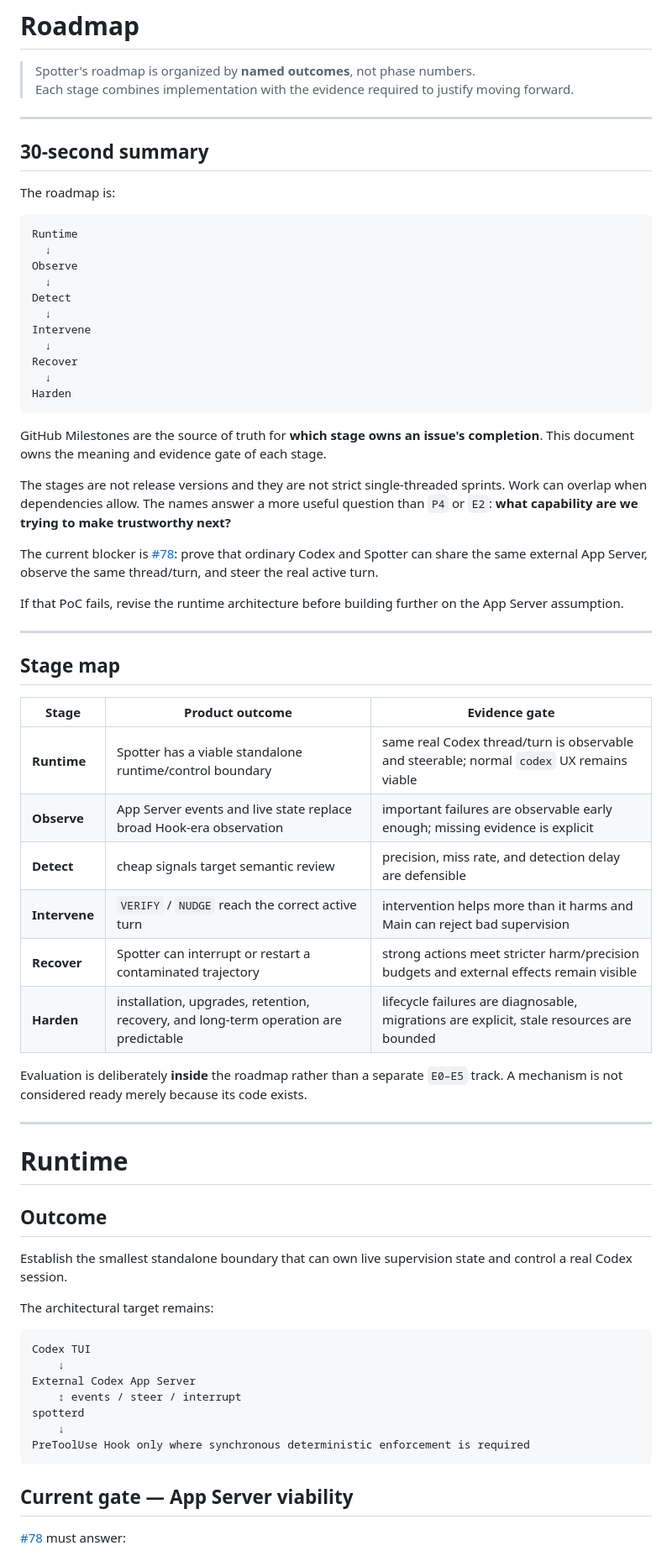
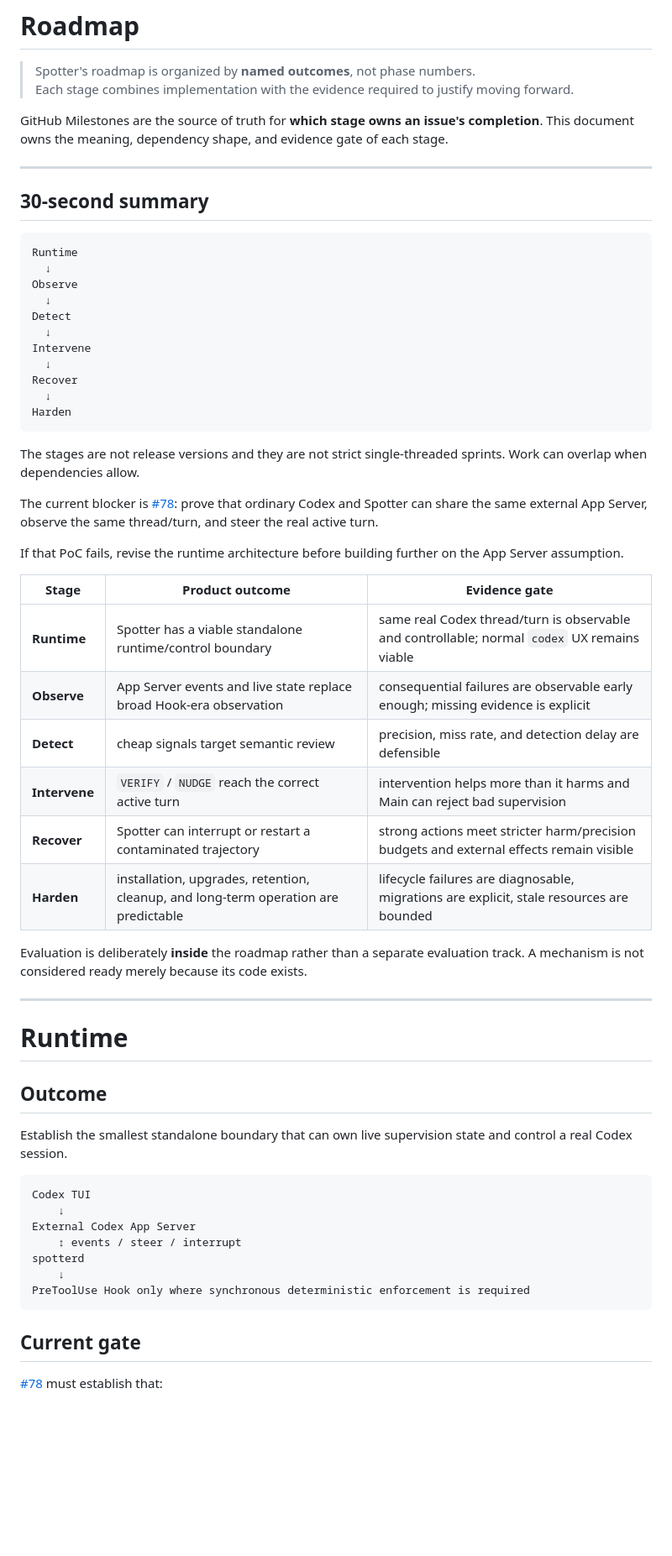
Before and after one commit to Bogyie/spotter, a Markdown page: docs/roadmap.md, the part around one of its changes. Shown at 84% size. Rendered like a GitHub page; blank space fills up the shorter version.

````diff
--- a/docs/roadmap.md
+++ b/docs/roadmap.md
@@ -3,11 +3,11 @@
 > Spotter's roadmap is organized by **named outcomes**, not phase numbers.
 > Each stage combines implementation with the evidence required to justify moving forward.
 
+GitHub Milestones are the source of truth for **which stage owns an issue's completion**. This document owns the meaning, dependency shape, and evidence gate of each stage.
+
 ---
 
 ## 30-second summary
-
-The roadmap is:
 
 ```text
 Runtime
@@ -23,28 +23,22 @@ Recover
 Harden
 ```
 
-GitHub Milestones are the source of truth for **which stage owns an issue's completion**. This document owns the meaning and evidence gate of each stage.
-
-The stages are not release versions and they are not strict single-threaded sprints. Work can overlap when dependencies allow. The names answer a more useful question than `P4` or `E2`: **what capability are we trying to make trustworthy next?**
+The stages are not release versions and they are not strict single-threaded sprints. Work can overlap when dependencies allow.
 
 The current blocker is [#78](https://github.com/spotter-agent/spotter/issues/78): prove that ordinary Codex and Spotter can share the same external App Server, observe the same thread/turn, and steer the real active turn.
 
 If that PoC fails, revise the runtime architecture before building further on the App Server assumption.
 
----
-
-## Stage map
-
 | Stage | Product outcome | Evidence gate |
 | --- | --- | --- |
-| **Runtime** | Spotter has a viable standalone runtime/control boundary | same real Codex thread/turn is observable and steerable; normal `codex` UX remains viable |
-| **Observe** | App Server events and live state replace broad Hook-era observation | important failures are observable early enough; missing evidence is explicit |
+| **Runtime** | Spotter has a viable standalone runtime/control boundary | same real Codex thread/turn is observable and controllable; normal `codex` UX remains viable |
+| **Observe** | App Server events and live state replace broad Hook-era observation | consequential failures are observable early enough; missing evidence is explicit |
 | **Detect** | cheap signals target semantic review | precision, miss rate, and detection delay are defensible |
 | **Intervene** | `VERIFY` / `NUDGE` reach the correct active turn | intervention helps more than it harms and Main can reject bad supervision |
 | **Recover** | Spotter can interrupt or restart a contaminated trajectory | strong actions meet stricter harm/precision budgets and external effects remain visible |
-| **Harden** | installation, upgrades, retention, recovery, and long-term operation are predictable | lifecycle failures are diagnosable, migrations are explicit, stale resources are bounded |
+| **Harden** | installation, upgrades, retention, cleanup, and long-term operation are predictable | lifecycle failures are diagnosable, migrations are explicit, stale resources are bounded |
 
-Evaluation is deliberately **inside** the roadmap rather than a separate `E0–E5` track. A mechanism is not considered ready merely because its code exists.
+Evaluation is deliberately **inside** the roadmap rather than a separate evaluation track. A mechanism is not considered ready merely because its code exists.
 
 ---
 
@@ -53,8 +47,6 @@ Evaluation is deliberately **inside** the roadmap rather than a separate `E0–E
 ## Outcome
 
 Establish the smallest standalone boundary that can own live supervision state and control a real Codex session.
-
-The architectural target remains:
 
 ```text
 Codex TUI
@@ -66,7 +58,7 @@ spotterd
 PreToolUse Hook only where synchronous deterministic enforcement is required
 ```
 
-## Current gate — App Server viability
+## Current gate
 
-[#78](https://github.com/spotter-agent/spotter/issues/78) must answer:
+[#78](https://github.com/spotter-agent/spotter/issues/78) must establish that:
 
````
Also changed, not shown: other parts of docs/roadmap.md (+59 -97 lines).
